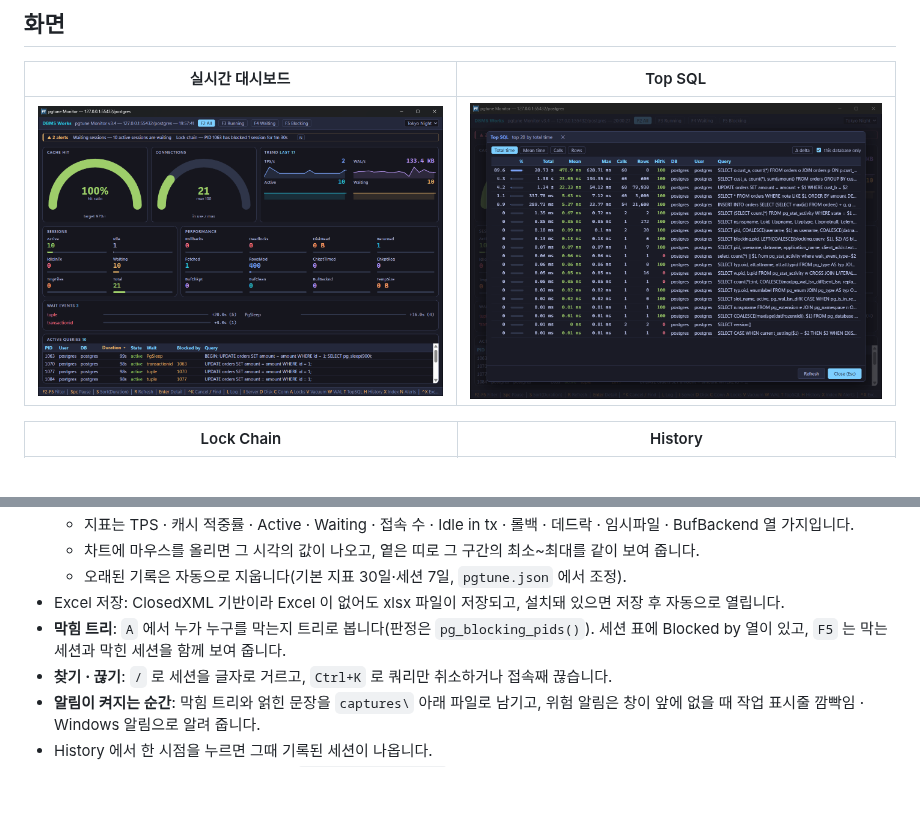
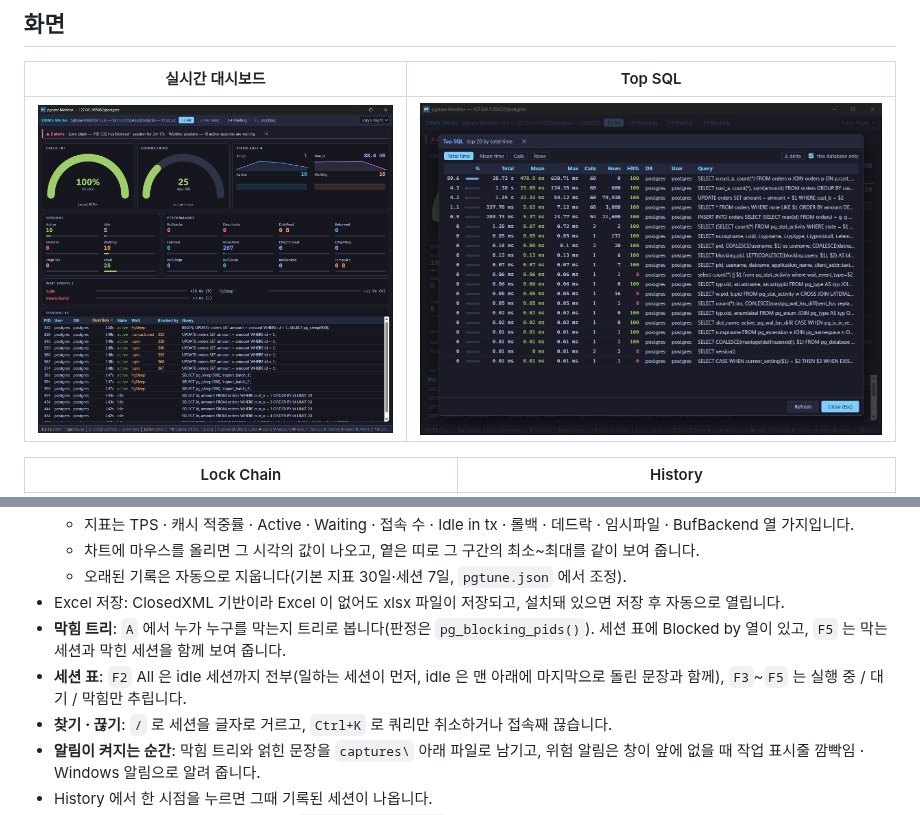
Before and after one commit to Doni-Kim/pgtune-release, a Markdown page: README.ko.md, 2 parts joined by grey strips. Rendered like a GitHub page; pictures changed too: screenshots/dashboard.png; blank space fills up the shorter version.

Commit message:
docs: pgtune 3.6 — 매뉴얼(메인 그림) 갱신, README 에 세션 표(F2 All 의 idle 세션) 설명

```diff
--- a/README.ko.md
+++ b/README.ko.md
@@ -41,6 +41,7 @@ PostgreSQL 상태를 실시간으로 보는 모니터 툴 pgtune 을 전면 개
   - 오래된 기록은 자동으로 지웁니다(기본 지표 30일·세션 7일, `pgtune.json` 에서 조정).
 - Excel 저장: ClosedXML 기반이라 Excel 이 없어도 xlsx 파일이 저장되고, 설치돼 있으면 저장 후 자동으로 열립니다.
 - **막힘 트리**: `A` 에서 누가 누구를 막는지 트리로 봅니다(판정은 `pg_blocking_pids()`). 세션 표에 Blocked by 열이 있고, `F5` 는 막는 세션과 막힌 세션을 함께 보여 줍니다.
+- **세션 표**: `F2` All 은 idle 세션까지 전부(일하는 세션이 먼저, idle 은 맨 아래에 마지막으로 돌린 문장과 함께), `F3`~`F5` 는 실행 중 / 대기 / 막힘만 추립니다.
 - **찾기 · 끊기**: `/` 로 세션을 글자로 거르고, `Ctrl+K` 로 쿼리만 취소하거나 접속째 끊습니다.
 - **알림이 켜지는 순간**: 막힘 트리와 얽힌 문장을 `captures\` 아래 파일로 남기고, 위험 알림은 창이 앞에 없을 때 작업 표시줄 깜빡임 · Windows 알림으로 알려 줍니다.
 - History 에서 한 시점을 누르면 그때 기록된 세션이 나옵니다.
```
Also changed, not shown: README.md (+1 -0 lines), 1 other file.
